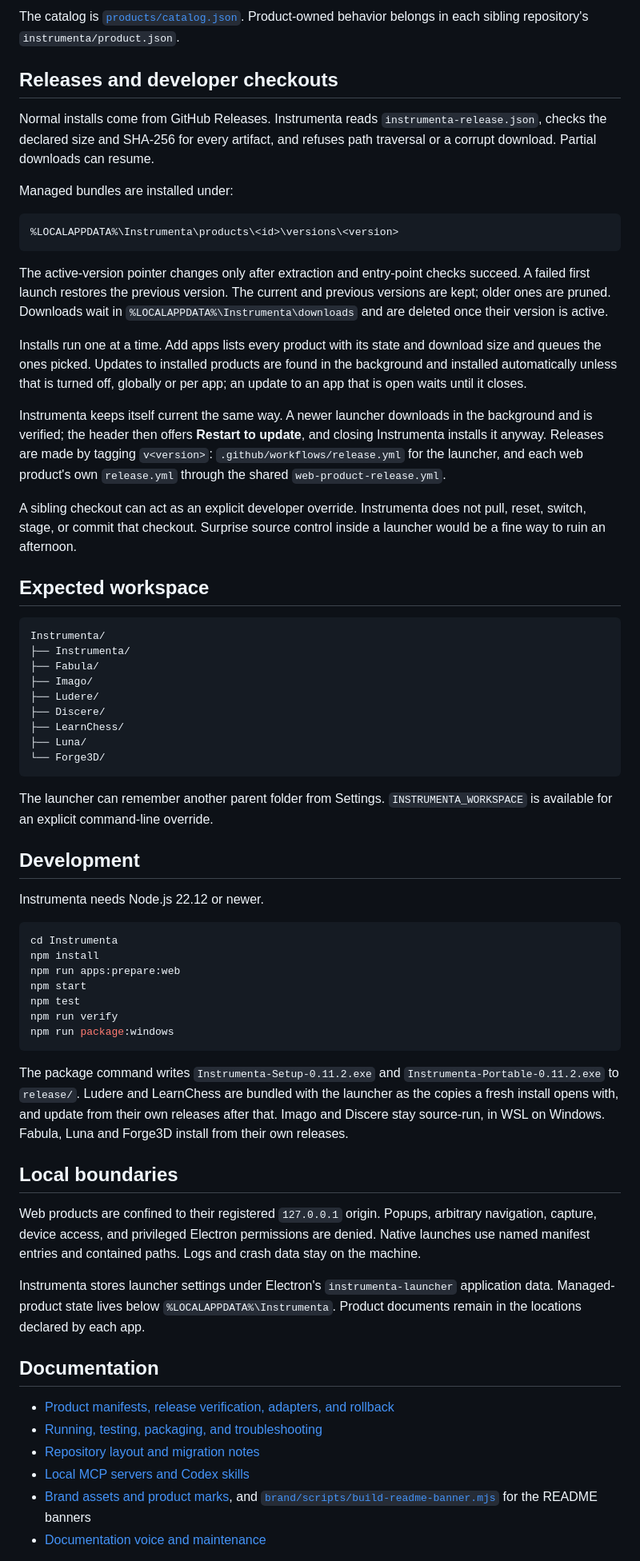
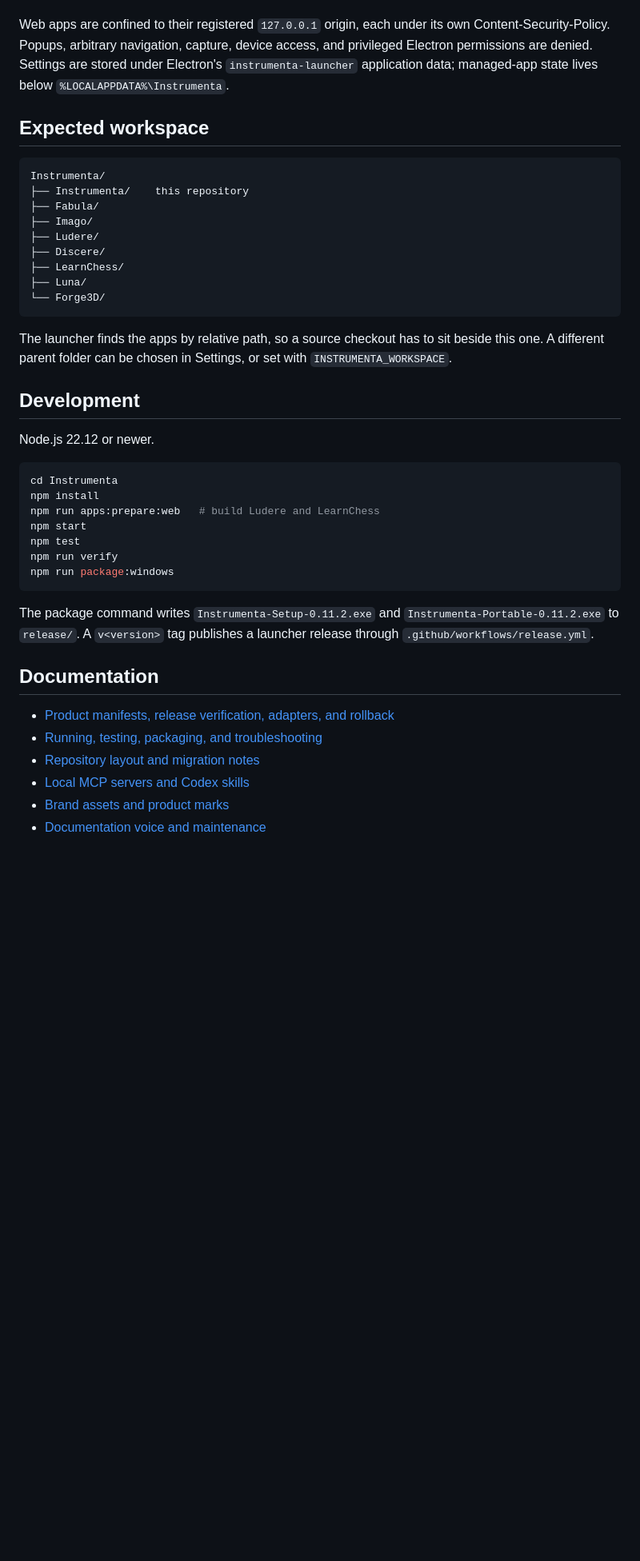
Before and after one commit to George-Nizor/Instrumenta, a Markdown page: README.md, the part around one of its changes. Shown at 80% size. GitHub-like rendering; blank space fills up the shorter version.

Commit message:
README: tighter, accurate to the code, Bonehead Labs footnote
Co-Authored-By: Claude Sonnet 5.5 <noreply@anthropic.com>

````diff
--- a/README.md
+++ b/README.md
@@ -84,42 +84,13 @@ Updates and failures branch from that flow. The adapter decides what each step m
-The catalog is [`products/catalog.json`](products/catalog.json). Product-owned behavior belongs in
-each sibling repository's `instrumenta/product.json`.
-
-## Releases and developer checkouts
-
-Normal installs come from GitHub Releases. Instrumenta reads `instrumenta-release.json`, checks the
-declared size and SHA-256 for every artifact, and refuses path traversal or a corrupt download.
-Partial downloads can resume.
-
-Managed bundles are installed under:
-
-```text
-%LOCALAPPDATA%\Instrumenta\products\<id>\versions\<version>
-```
-
-The active-version pointer changes only after extraction and entry-point checks succeed. A failed
-first launch restores the previous version. The current and previous versions are kept; older ones
-are pruned. Downloads wait in `%LOCALAPPDATA%\Instrumenta\downloads` and are deleted once their
-version is active.
-
-Installs run one at a time. Add apps lists every product with its state and download size and
-queues the ones picked. Updates to installed products are found in the background and installed
-automatically unless that is turned off, globally or per app; an update to an app that is open waits
-until it closes.
-
-Instrumenta keeps itself current the same way. A newer launcher downloads in the background and is
-verified; the header then offers **Restart to update**, and closing Instrumenta installs it anyway.
-Releases are made by tagging `v<version>`: `.github/workflows/release.yml` for the launcher, and each
-web product's own `release.yml` through the shared `web-product-release.yml`.
-
-A sibling checkout can act as an explicit developer override. Instrumenta does not pull, reset,
-switch, stage, or commit that checkout. Surprise source control inside a launcher would be a fine way
-to ruin an afternoon.
+Web apps are confined to their registered `127.0.0.1` origin, each under its own
+Content-Security-Policy. Popups, arbitrary navigation, capture, device access, and privileged
+Electron permissions are denied. Settings are stored under Electron's `instrumenta-launcher`
+application data; managed-app state lives below `%LOCALAPPDATA%\Instrumenta`.
 
 ## Expected workspace
 
 ```text
 Instrumenta/
-├── Instrumenta/
+├── Instrumenta/    this repository
 ├── Fabula/
 ├── Imago/
 ├── Ludere/
@@ -129,38 +100,26 @@ Instrumenta/
 └── Forge3D/
 ```
 
-The launcher can remember another parent folder from Settings. `INSTRUMENTA_WORKSPACE` is available
-for an explicit command-line override.
+The launcher finds the apps by relative path, so a source checkout has to sit beside this one. A
+different parent folder can be chosen in Settings, or set with `INSTRUMENTA_WORKSPACE`.
 
 ## Development
 
-Instrumenta needs Node.js 22.12 or newer.
+Node.js 22.12 or newer.
 
 ```powershell
 cd Instrumenta
 npm install
-npm run apps:prepare:web
+npm run apps:prepare:web   # build Ludere and LearnChess
 npm start
 npm test
 npm run verify
 npm run package:windows
 ```
 
-The package command writes `Instrumenta-Setup-0.11.2.exe` and
-`Instrumenta-Portable-0.11.2.exe` to `release/`. Ludere and LearnChess are bundled with the launcher
-as the copies a fresh install opens with, and update from their own releases after that. Imago and
-Discere stay source-run, in WSL on Windows. Fabula, Luna and Forge3D install from their own
-releases.
-
-## Local boundaries
-
-Web products are confined to their registered `127.0.0.1` origin. Popups, arbitrary navigation,
-capture, device access, and privileged Electron permissions are denied. Native launches use named
-manifest entries and contained paths. Logs and crash data stay on the machine.
-
-Instrumenta stores launcher settings under Electron's `instrumenta-launcher` application data.
-Managed-product state lives below `%LOCALAPPDATA%\Instrumenta`. Product documents remain in the
-locations declared by each app.
+The package command writes `Instrumenta-Setup-0.11.2.exe` and `Instrumenta-Portable-0.11.2.exe` to
+`release/`. A `v<version>` tag publishes a launcher release through
+`.github/workflows/release.yml`.
 
 ## Documentation
 
@@ -168,6 +127,6 @@ locations declared by each app.
 - [Running, testing, packaging, and troubleshooting](docs/running-and-testing.md)
 - [Repository layout and migration notes](docs/repository-migration.md)
 - [Local MCP servers and Codex skills](docs/ai-agents.md)
-- [Brand assets and product marks](brand/README.md), and [`brand/scripts/build-readme-banner.mjs`](brand/scripts/build-readme-banner.mjs) for the README banners
+- [Brand assets and product marks](brand/README.md)
 - [Documentation voice and maintenance](docs/documentation-style.md)
 
````
Also changed, not shown: other parts of README.md (+62 -67 lines).
